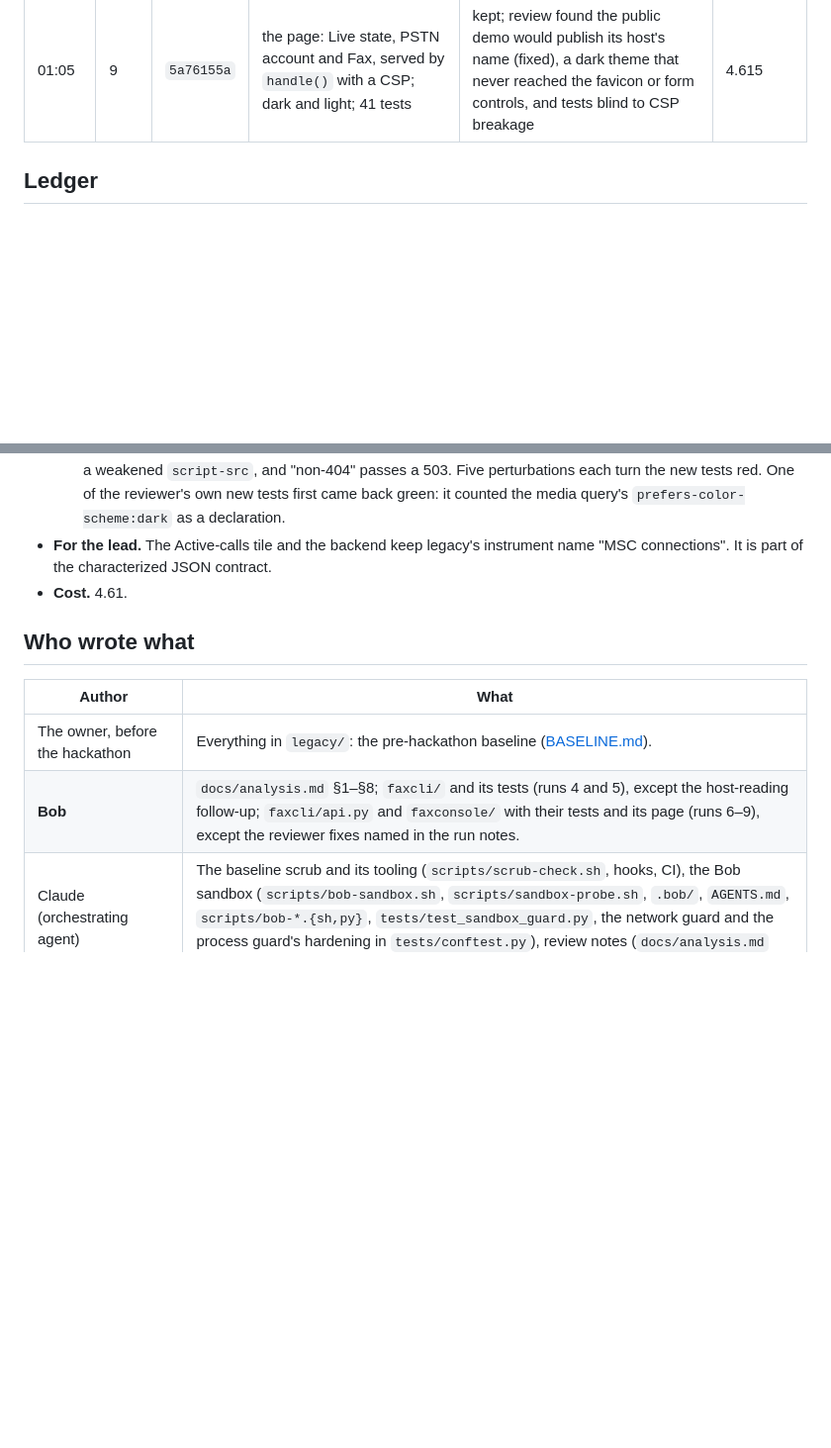
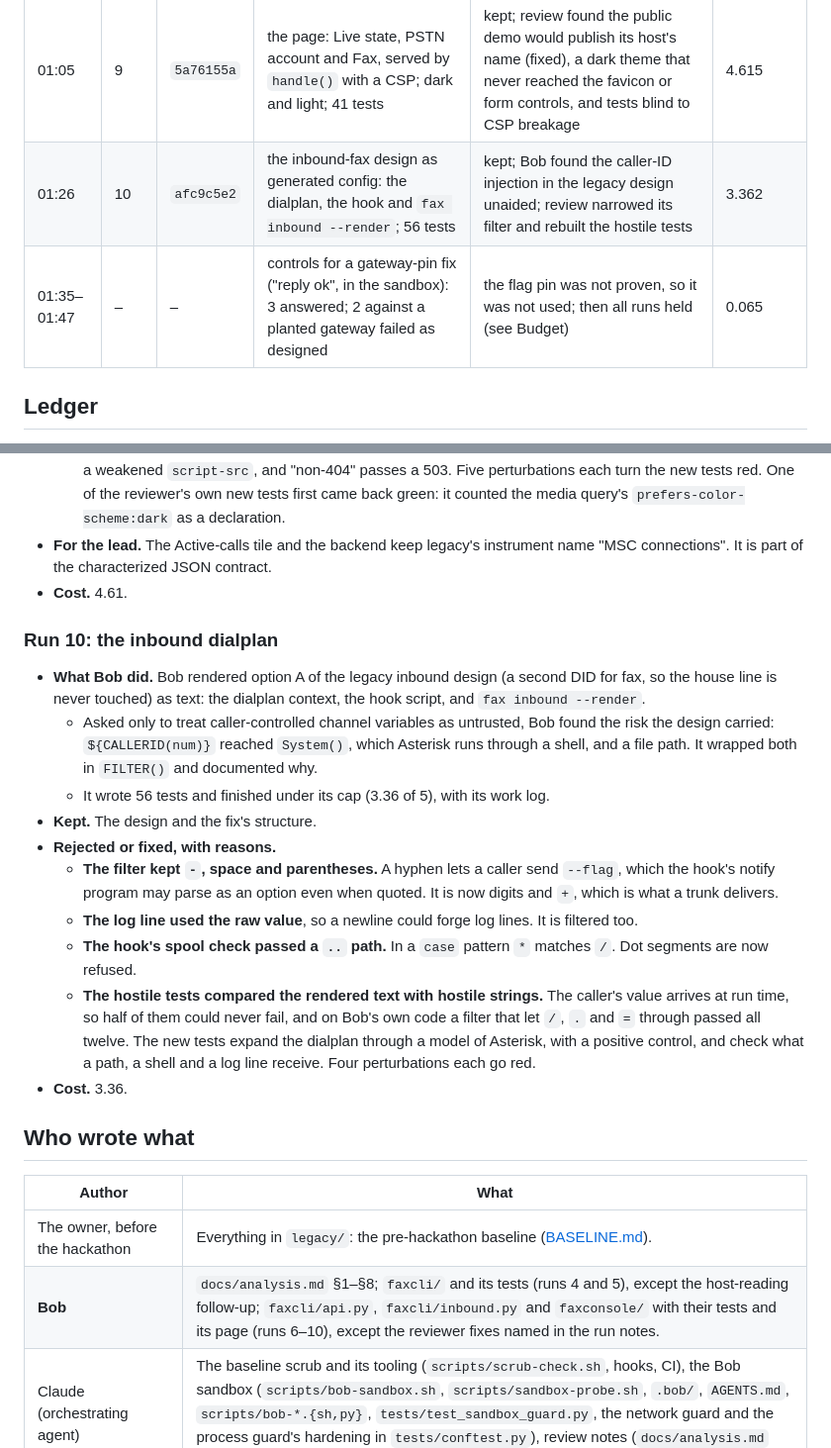
Before and after one commit to jphein/fax-console, a Markdown page: docs/bob-usage.md, 2 parts joined by grey strips. Shown at 99% size. GitHub-like rendering; blank space fills up the shorter version.

Commit message:
docs: run 10 and the gateway controls in the ledger; runs on hold until PR 5
- Run 10's row, timeline entry and notes. Bob found the inbound
  caller-ID injection unaided, and the review narrowed its filter and
  rebuilt the hostile tests. The running total is 45.67.
- The gateway-pin controls, at 0.065: an outside BOB_GATEWAY_URL is
  dropped by the sandbox, while a planted settings.gatewayUrl breaks a
  run with or without --gateway-url. So the flag was not proven and
  was not used.
- Runs are held until PR 5 lands. The independent review found two
  host-reach paths in the older wrapper: a gateway planted in the
  persistent Bob home, and a stdlib-named file at the repo root. Every
  check found nothing planted.

Co-Authored-By: Claude Opus 5.5 <noreply@anthropic.com>

```diff
--- a/docs/bob-usage.md
+++ b/docs/bob-usage.md
@@ -86,6 +86,8 @@ recording under `docs/bob-runs/`, and each run is its own commit.
 | 00:13 | 7 | `0b7f46c4` | run 6's review items (replay isolation, typed send API, bounded queue) and the VoIP.ms poller | Part 1 kept; the poller's tests were refused by the guard, so run 8 finishes it | 10.225 |
 | 00:40 | 8 | `eeebacd0` | finished the VoIP.ms port: 4 fixes, replay wiring with cleanup, 50 tests and the legacy characterization | kept; the first run under its cap with its summary; review strengthened 7 tests | 4.975 |
 | 01:05 | 9 | `5a76155a` | the page: Live state, PSTN account and Fax, served by `handle()` with a CSP; dark and light; 41 tests | kept; review found the public demo would publish its host's name (fixed), a dark theme that never reached the favicon or form controls, and tests blind to CSP breakage | 4.615 |
+| 01:26 | 10 | `afc9c5e2` | the inbound-fax design as generated config: the dialplan, the hook and `fax inbound --render`; 56 tests | kept; Bob found the caller-ID injection in the legacy design unaided; review narrowed its filter and rebuilt the hostile tests | 3.362 |
+| 01:35–01:47 | – | – | controls for a gateway-pin fix ("reply ok", in the sandbox): 3 answered; 2 against a planted gateway failed as designed | the flag pin was not proven, so it was not used; then all runs held (see Budget) | 0.065 |
 
 ## Ledger
 Costs are Bob Shell's `session_costs`, the Bobcoin figure. The budget is below the table.
@@ -329,10 +341,32 @@ capped at the sum of their plan caps (6 + 4). That is under the 15 that needs th
   connections". It is part of the characterized JSON contract.
 - **Cost.** 4.61.
 
+### Run 10: the inbound dialplan
+- **What Bob did.** Bob rendered option A of the legacy inbound design (a second DID for fax, so the house
+  line is never touched) as text: the dialplan context, the hook script, and `fax inbound --render`.
+  - Asked only to treat caller-controlled channel variables as untrusted, Bob found the risk the design
+    carried: `${CALLERID(num)}` reached `System()`, which Asterisk runs through a shell, and a file path.
+    It wrapped both in `FILTER()` and documented why.
+  - It wrote 56 tests and finished under its cap (3.36 of 5), with its work log.
+- **Kept.** The design and the fix's structure.
+- **Rejected or fixed, with reasons.**
+  - **The filter kept `-`, space and parentheses.** A hyphen lets a caller send `--flag`, which the hook's
+    notify program may parse as an option even when quoted. It is now digits and `+`, which is what a trunk
+    delivers.
+  - **The log line used the raw value**, so a newline could forge log lines. It is filtered too.
+  - **The hook's spool check passed a `..` path.** In a `case` pattern `*` matches `/`. Dot segments are
+    now refused.
+  - **The hostile tests compared the rendered text with hostile strings.** The caller's value arrives at
+    run time, so half of them could never fail, and on Bob's own code a filter that let `/`, `.` and `=`
+    through passed all twelve. The new tests expand the dialplan through a model of Asterisk, with a
+    positive control, and check what a path, a shell and a log line receive. Four perturbations each go
+    red.
+- **Cost.** 3.36.
+
 ## Who wrote what
 | Author | What |
 |---|---|
 | The owner, before the hackathon | Everything in `legacy/`: the pre-hackathon baseline ([BASELINE.md](../BASELINE.md)). |
-| **Bob** | `docs/analysis.md` §1–§8; `faxcli/` and its tests (runs 4 and 5), except the host-reading follow-up; `faxcli/api.py` and `faxconsole/` with their tests and its page (runs 6–9), except the reviewer fixes named in the run notes. |
+| **Bob** | `docs/analysis.md` §1–§8; `faxcli/` and its tests (runs 4 and 5), except the host-reading follow-up; `faxcli/api.py`, `faxcli/inbound.py` and `faxconsole/` with their tests and its page (runs 6–10), except the reviewer fixes named in the run notes. |
 | Claude (orchestrating agent) | The baseline scrub and its tooling (`scripts/scrub-check.sh`, hooks, CI), the Bob sandbox (`scripts/bob-sandbox.sh`, `scripts/sandbox-probe.sh`, `.bob/`, `AGENTS.md`, `scripts/bob-*.{sh,py}`, `tests/test_sandbox_guard.py`, the network guard and the process guard's hardening in `tests/conftest.py`), review notes (`docs/analysis.md` §9), and this file. |
 | Oracle (an independent, read-only reviewer agent) | The security review that moved the boundary from hooks to the OS sandbox. |
```
Also changed, not shown: other parts of docs/bob-usage.md (+11 -1 lines).
